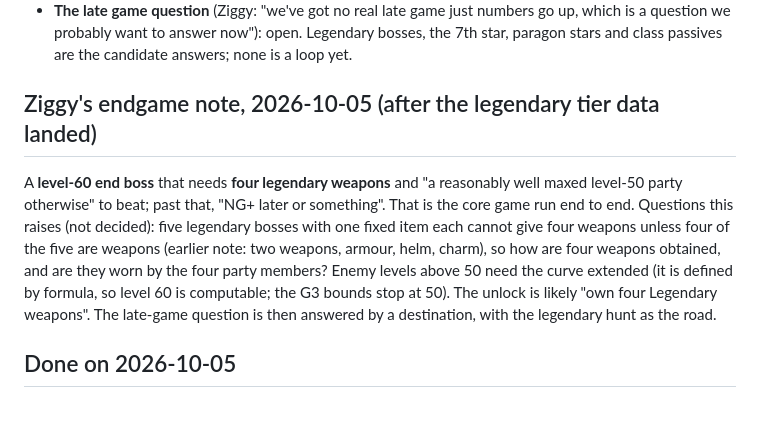
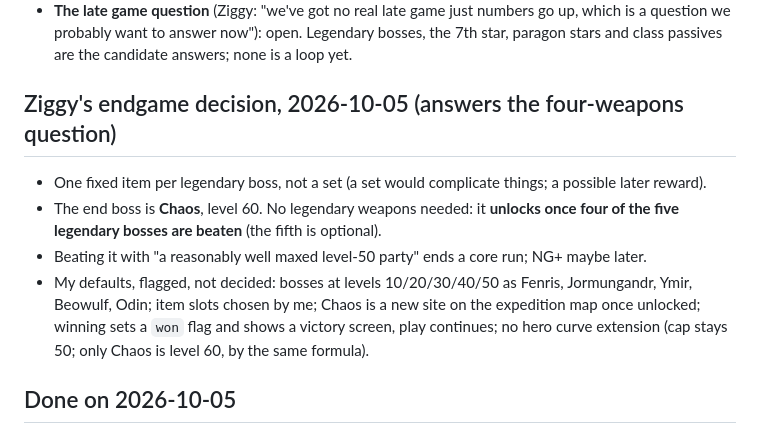
Before and after one commit to Bladetrain3r/Three-Realms-War, a Markdown page: BACKLOG.md, the part around the change. Rendered like a GitHub page.

Commit message:
BACKLOG: Ziggy's endgame decision (Chaos, four of five bosses unlock it)
Co-Authored-By: Claude Sonnet 5.5 <noreply@anthropic.com>
Claude-Session: https://claude.ai/code/session_0116toA1acAM4p7NexEw6SNf

```diff
--- a/BACKLOG.md
+++ b/BACKLOG.md
@@ -8,8 +8,11 @@ Not a plan. Nothing here is built unless a gate or Ziggy says so. Ziggy's own wo
 - **Paragon stars (BUILT 2026-10-05, DESIGN 4.6 and 0.10)**: three per stat (18 per hero); each star multiplies the **level-up increment** of that stat by about +11%, only for levels gained after the star was bought (not retroactive: three stars at level 10 give +33% on all 40 later level-ups, at level 40 only the last ten, at 50 nothing). Costs realm-specific rare resources as well as being a drop; drops only in expeditions, rare. A hero with all 18 stars gets one class bonus (an assassin +5% crit, a healer +5% healing strength, ...). Needs per-stat bookkeeping of the level each star was bought at.
 - **The late game question** (Ziggy: "we've got no real late game just numbers go up, which is a question we probably want to answer now"): open. Legendary bosses, the 7th star, paragon stars and class passives are the candidate answers; none is a loop yet.
 
-## Ziggy's endgame note, 2026-10-05 (after the legendary tier data landed)
-A **level-60 end boss** that needs **four legendary weapons** and "a reasonably well maxed level-50 party otherwise" to beat; past that, "NG+ later or something". That is the core game run end to end. Questions this raises (not decided): five legendary bosses with one fixed item each cannot give four weapons unless four of the five are weapons (earlier note: two weapons, armour, helm, charm), so how are four weapons obtained, and are they worn by the four party members? Enemy levels above 50 need the curve extended (it is defined by formula, so level 60 is computable; the G3 bounds stop at 50). The unlock is likely "own four Legendary weapons". The late-game question is then answered by a destination, with the legendary hunt as the road.
+## Ziggy's endgame decision, 2026-10-05 (answers the four-weapons question)
+- One fixed item per legendary boss, not a set (a set would complicate things; a possible later reward).
+- The end boss is **Chaos**, level 60. No legendary weapons needed: it **unlocks once four of the five legendary bosses are beaten** (the fifth is optional).
+- Beating it with "a reasonably well maxed level-50 party" ends a core run; NG+ maybe later.
+- My defaults, flagged, not decided: bosses at levels 10/20/30/40/50 as Fenris, Jormungandr, Ymir, Beowulf, Odin; item slots chosen by me; Chaos is a new site on the expedition map once unlocked; winning sets a `won` flag and shows a victory screen, play continues; no hero curve extension (cap stays 50; only Chaos is level 60, by the same formula).
 
 ## Done on 2026-10-05
 Paragon stars (rules, content, hero panel, drop at 2000 bp from site bosses).
```
